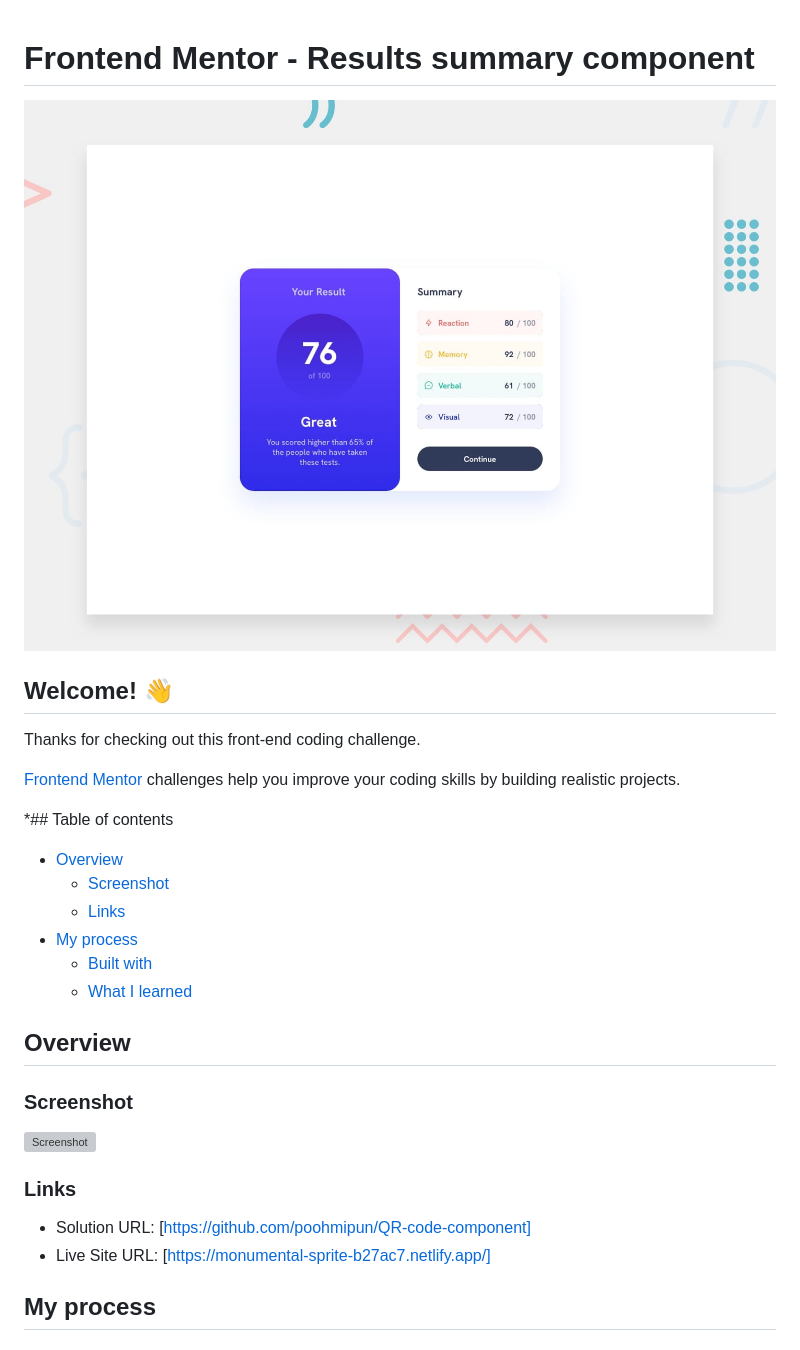
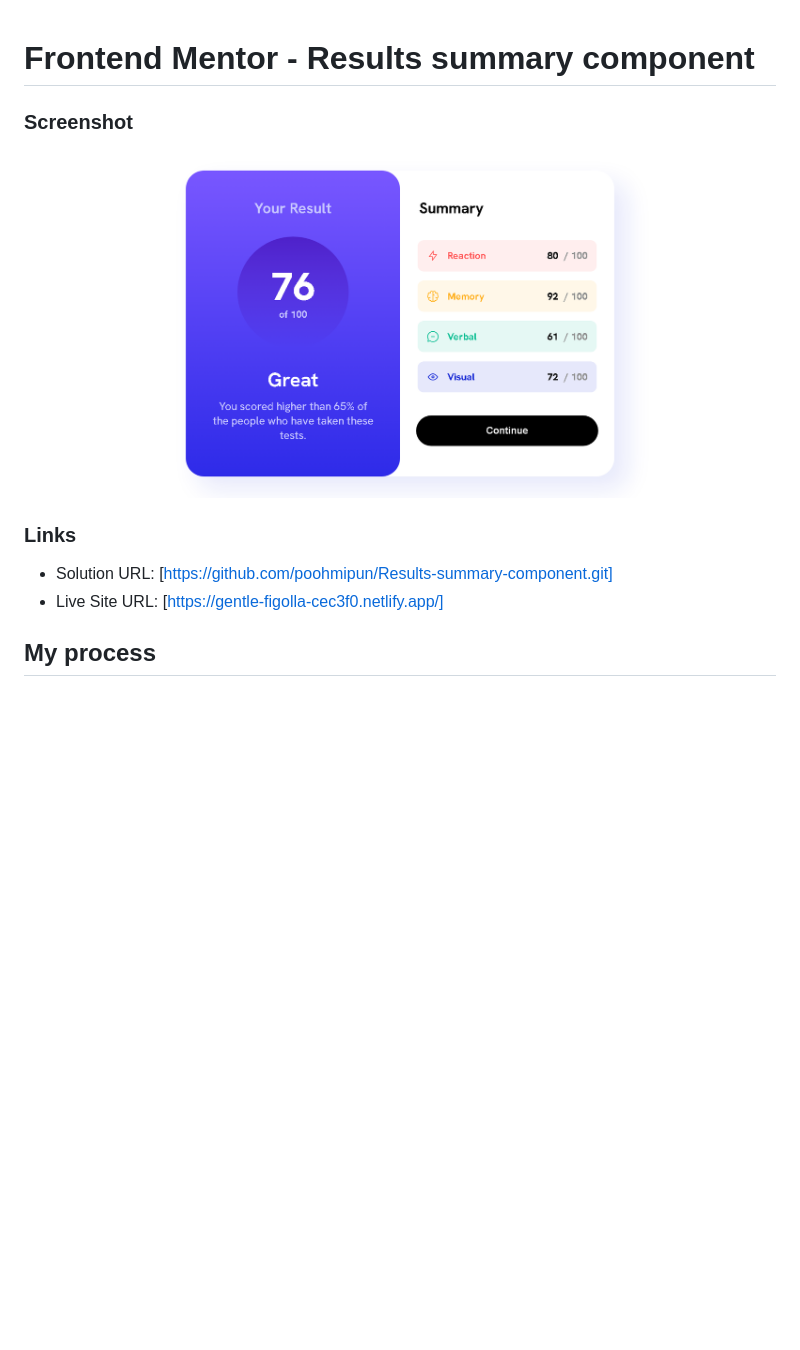
Before and after one commit to poohmipun/Results-summary-component, a Markdown page: README.md, the part around the change. Rendered like a GitHub page; pictures changed too: assets/images/screencapture.png (added); blank space fills up the shorter version; grey boxes are pictures that could not be loaded.

Commit message:
edit add me

```diff
--- a/README.md
+++ b/README.md
@@ -1,32 +1,13 @@
 # Frontend Mentor - Results summary component
-
-![Design preview for the Results summary component coding challenge](./design/desktop-preview.jpg)
-
-## Welcome! 👋
-
-Thanks for checking out this front-end coding challenge.
-
-[Frontend Mentor](https://www.frontendmentor.io) challenges help you improve your coding skills by building realistic projects.
-
-\*## Table of contents
-
-- [Overview](#overview)
-  - [Screenshot](#screenshot)
-  - [Links](#links)
-- [My process](#my-process)
-  - [Built with](#built-with)
-  - [What I learned](#what-i-learned)
-
-## Overview
 
 ### Screenshot
 
-![Screenshot](/images/screenshot/screencapture.png)
+![Screenshot](/assets/images/screencapture.png)
 
 ### Links
 
-- Solution URL: [https://github.com/poohmipun/QR-code-component]
-- Live Site URL: [https://monumental-sprite-b27ac7.netlify.app/]
+- Solution URL: [https://github.com/poohmipun/Results-summary-component.git]
+- Live Site URL: [https://gentle-figolla-cec3f0.netlify.app/]
 
 ## My process
 
```
